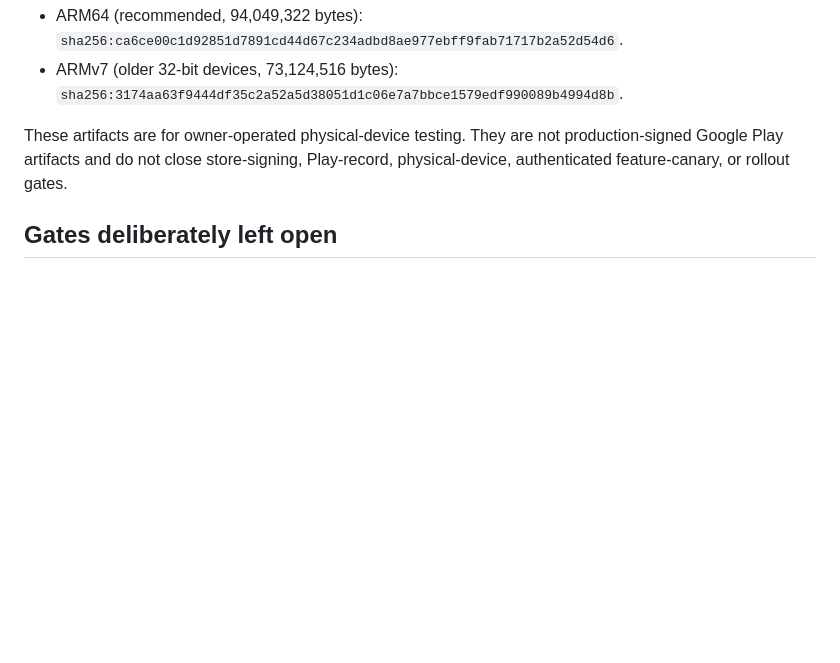
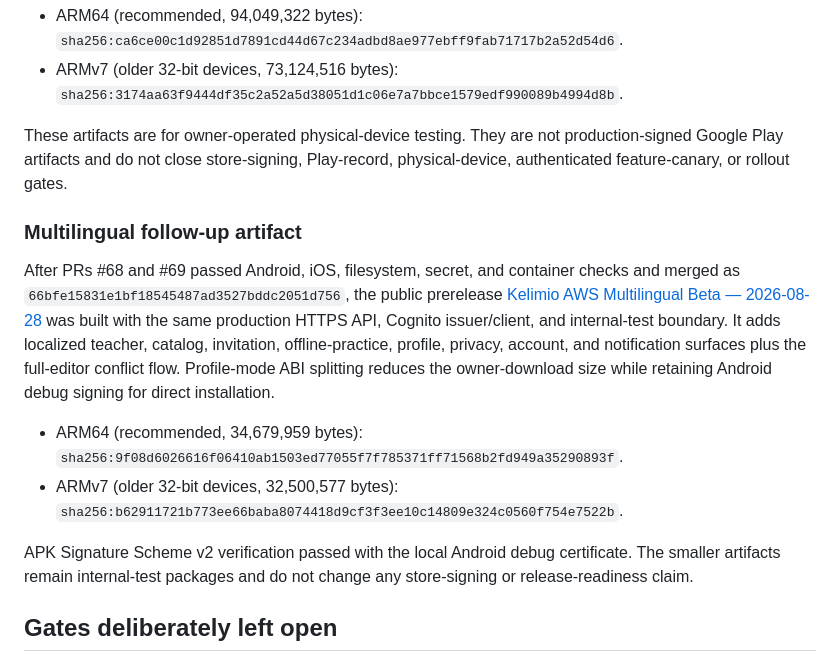
Before and after one commit to baturyusuf/Kelimio, a Markdown page: docs/evidence/production-priority-beta-deployment-2026-08-28.md, the part around the change. Drawn GitHub-style; blank space fills up the shorter version.

Commit message:
docs: record multilingual internal APK

```diff
--- a/docs/evidence/production-priority-beta-deployment-2026-08-28.md
+++ b/docs/evidence/production-priority-beta-deployment-2026-08-28.md
@@ -52,6 +52,27 @@ These artifacts are for owner-operated physical-device testing. They are not
 production-signed Google Play artifacts and do not close store-signing,
 Play-record, physical-device, authenticated feature-canary, or rollout gates.
 
+### Multilingual follow-up artifact
+
+After PRs #68 and #69 passed Android, iOS, filesystem, secret, and container
+checks and merged as `66bfe15831e1bf18545487ad3527bddc2051d756`, the public
+prerelease
+[Kelimio AWS Multilingual Beta — 2026-08-28](https://github.com/baturyusuf/Kelimio/releases/tag/internal-apk-2026-08-28-multilingual-beta)
+was built with the same production HTTPS API, Cognito issuer/client, and
+internal-test boundary. It adds localized teacher, catalog, invitation,
+offline-practice, profile, privacy, account, and notification surfaces plus the
+full-editor conflict flow. Profile-mode ABI splitting reduces the owner-download
+size while retaining Android debug signing for direct installation.
+
+- ARM64 (recommended, 34,679,959 bytes):
+  `sha256:9f08d6026616f06410ab1503ed77055f7f785371ff71568b2fd949a35290893f`.
+- ARMv7 (older 32-bit devices, 32,500,577 bytes):
+  `sha256:b62911721b773ee66baba8074418d9cf3f3ee10c14809e324c0560f754e7522b`.
+
+APK Signature Scheme v2 verification passed with the local Android debug
+certificate. The smaller artifacts remain internal-test packages and do not
+change any store-signing or release-readiness claim.
+
 ## Gates deliberately left open
 
 Google identity still requires the Google OAuth client and secret, SES remains
```
